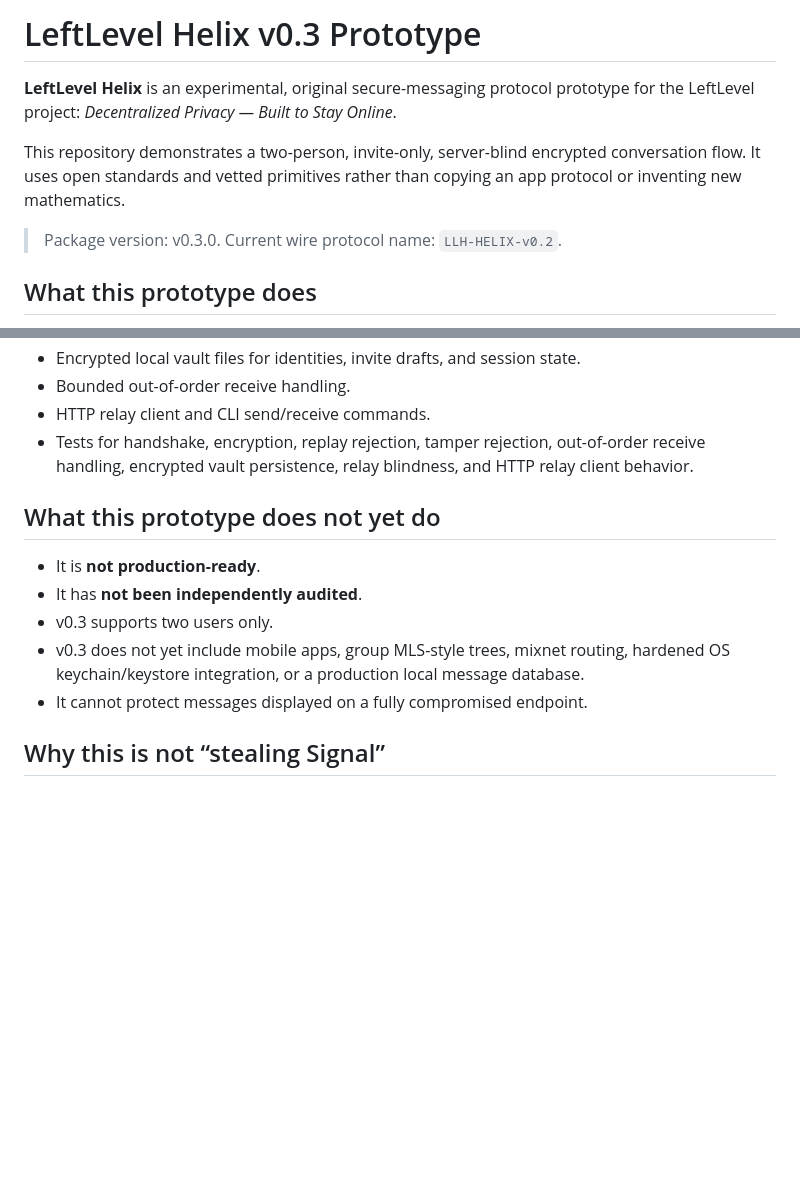
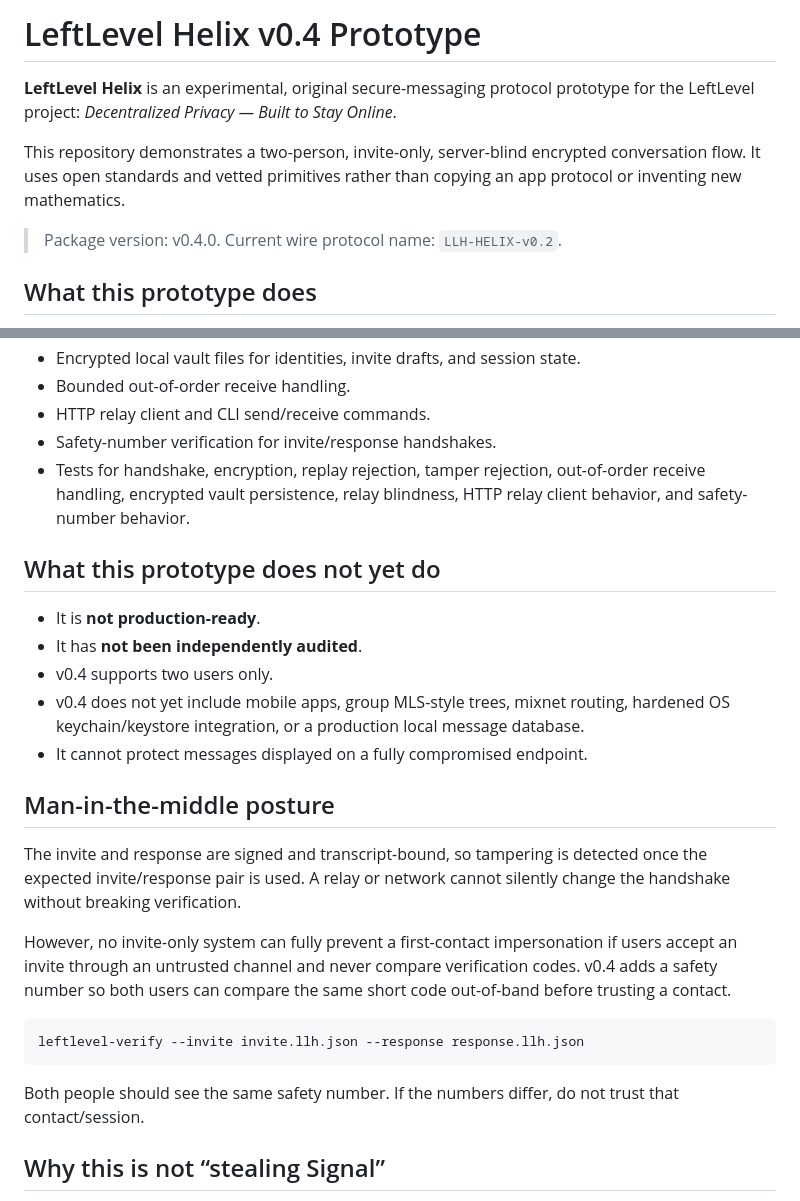
Before and after one commit to LeftLevelOrg/leftlevel-helix, a Markdown page: README.md, 2 parts joined by grey strips. GitHub-like rendering; blank space fills up the shorter version.

Commit message:
Document v0.4 safety-number verification

````diff
--- a/README.md
+++ b/README.md
@@ -1,10 +1,10 @@
-# LeftLevel Helix v0.3 Prototype
+# LeftLevel Helix v0.4 Prototype
 
 **LeftLevel Helix** is an experimental, original secure-messaging protocol prototype for the LeftLevel project: _Decentralized Privacy — Built to Stay Online_.
 
 This repository demonstrates a two-person, invite-only, server-blind encrypted conversation flow. It uses open standards and vetted primitives rather than copying an app protocol or inventing new mathematics.
 
-> Package version: v0.3.0. Current wire protocol name: `LLH-HELIX-v0.2`.
+> Package version: v0.4.0. Current wire protocol name: `LLH-HELIX-v0.2`.
 
 ## What this prototype does
 
@@ -22,15 +22,28 @@ This repository demonstrates a two-person, invite-only, server-blind encrypted c
 - Encrypted local vault files for identities, invite drafts, and session state.
 - Bounded out-of-order receive handling.
 - HTTP relay client and CLI send/receive commands.
-- Tests for handshake, encryption, replay rejection, tamper rejection, out-of-order receive handling, encrypted vault persistence, relay blindness, and HTTP relay client behavior.
+- Safety-number verification for invite/response handshakes.
+- Tests for handshake, encryption, replay rejection, tamper rejection, out-of-order receive handling, encrypted vault persistence, relay blindness, HTTP relay client behavior, and safety-number behavior.
 
 ## What this prototype does not yet do
 
 - It is **not production-ready**.
 - It has **not been independently audited**.
-- v0.3 supports two users only.
-- v0.3 does not yet include mobile apps, group MLS-style trees, mixnet routing, hardened OS keychain/keystore integration, or a production local message database.
+- v0.4 supports two users only.
+- v0.4 does not yet include mobile apps, group MLS-style trees, mixnet routing, hardened OS keychain/keystore integration, or a production local message database.
 - It cannot protect messages displayed on a fully compromised endpoint.
+
+## Man-in-the-middle posture
+
+The invite and response are signed and transcript-bound, so tampering is detected once the expected invite/response pair is used. A relay or network cannot silently change the handshake without breaking verification.
+
+However, no invite-only system can fully prevent a first-contact impersonation if users accept an invite through an untrusted channel and never compare verification codes. v0.4 adds a safety number so both users can compare the same short code out-of-band before trusting a contact.
+
+```bash
+leftlevel-verify --invite invite.llh.json --response response.llh.json
+```
+
+Both people should see the same safety number. If the numbers differ, do not trust that contact/session.
 
 ## Why this is not “stealing Signal”
 
````
